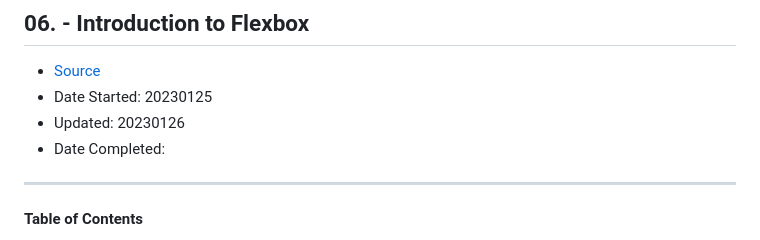
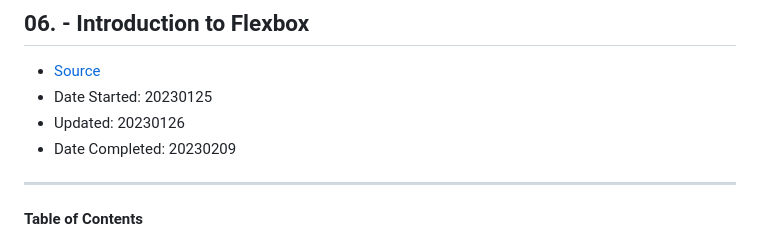
Before and after one commit to kevinbowen777/odin-project, a Markdown page: foundations/06_flexbox/06_foundations_flexbox.md, the part around the change printed below. Rendered like a GitHub page.

```diff
--- a/foundations/06_flexbox/06_foundations_flexbox.md
+++ b/foundations/06_flexbox/06_foundations_flexbox.md
@@ -6,7 +6,7 @@
   - [Source](https://www.theodinproject.com/paths/foundations/courses/foundations)
   - Date Started: 20230125
   - Updated: 20230126
-  - Date Completed:
+  - Date Completed: 20230209
 ---
 
 #### Table of Contents
```
Also changed, not shown: other parts of foundations/06_flexbox/06_foundations_flexbox.md (+8 -7 lines).
